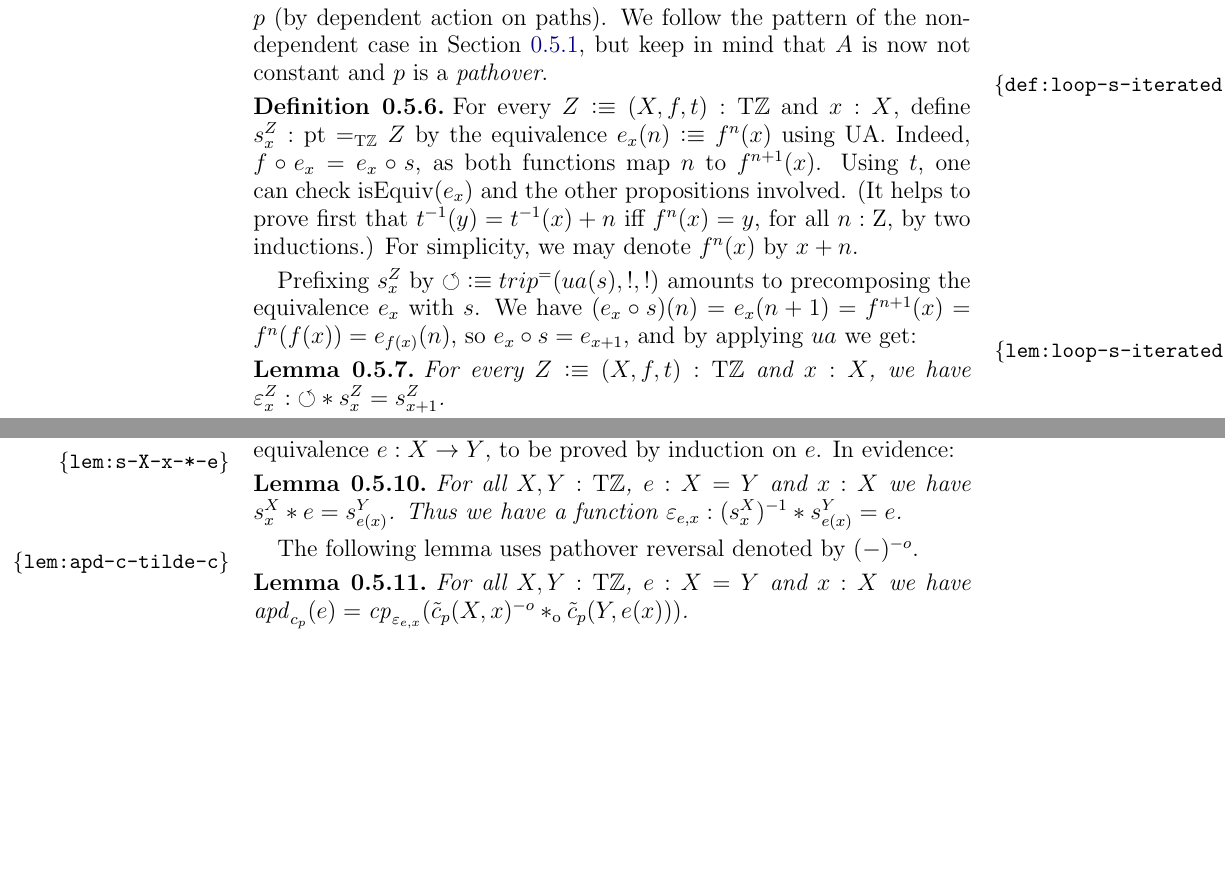
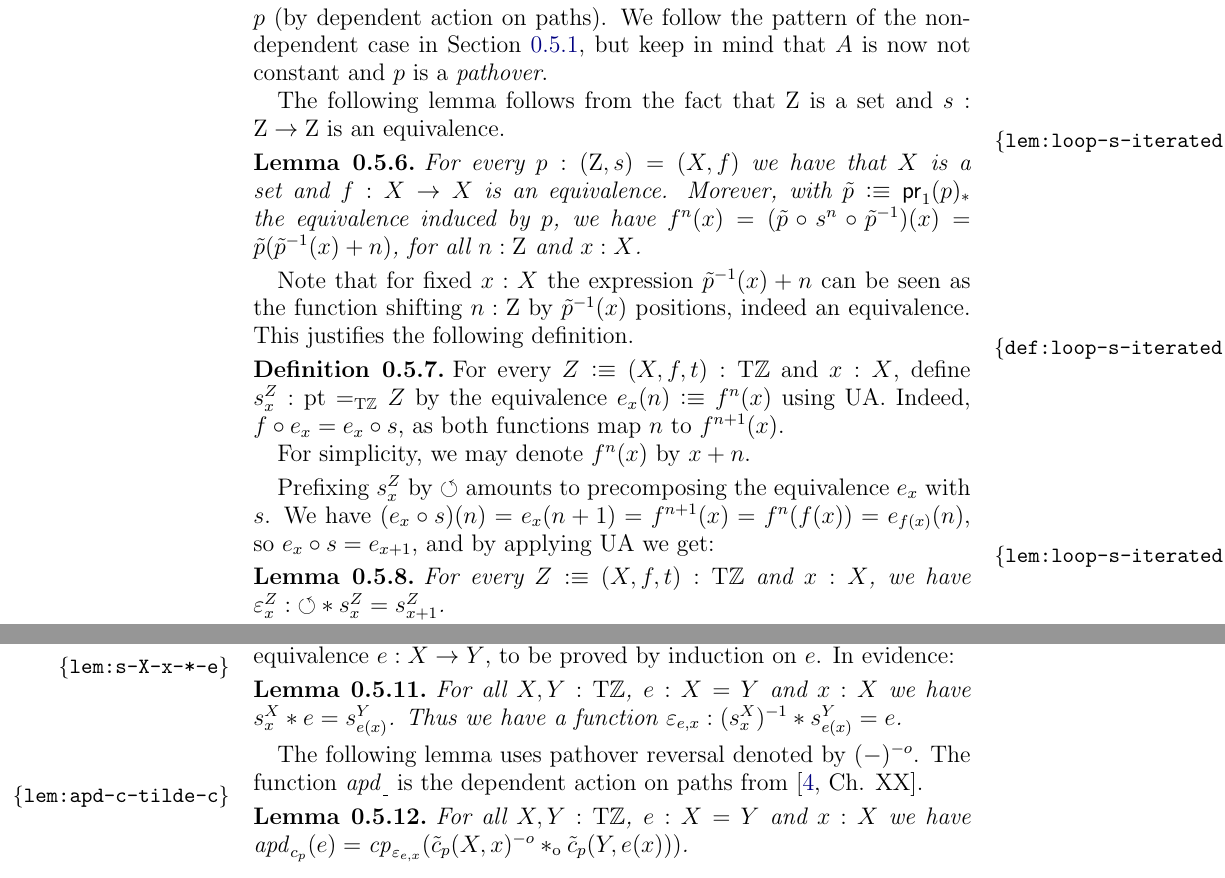
Before and after one commit to UniMath/SymmetryBook, a LaTeX paper (ZTors.tex): two parts of pages 11 and 12 of 14, joined at a grey line, cut so that both start at the same text, the shorter picture padded with empty space. Compiled offline with pdfLaTeX.

Commit message:
w.i.p. induction

```diff
--- a/ZTors.tex
+++ b/ZTors.tex
@@ -664,23 +664,33 @@ We follow the pattern of the non-dependent case
 in \cref{sec:TorZ-recursion}, but keep in mind that
 $A$ is now not constant and $p$ is a \emph{pathover}.
 
+The following lemma follows from the fact that $\zet$ is a set
+and $s: \zet\to\zet$ is an equivalence.
+\begin{lemma}\label{lem:loop-s-iterated}
+For every $p: (\zet,s)=(X,f)$ we have that $X$ is a set
+and $f: X\to X$ is an equivalence.
+Morever, with $\ptoe{p}\defeq \mathsf{pr}_1(p)_*$ the equivalence induced by $p$, we have
+$f^n(x) = (\ptoe{p}\circ s^n \circ \ptoe{p}^{-1})(x) = \ptoe{p}(\ptoe{p}^{-1}(x)+n)$,
+for all $n:\zet$ and $x:X$.
+\end{lemma}
+Note that for fixed $x:X$ the expression $\ptoe{p}^{-1}(x)+n$ can be seen as
+the function shifting $n:\zet$ by $\ptoe{p}^{-1}(x)$ positions, indeed an equivalence.
+This justifies the following definition.
+
 \begin{definition}\label{def:loop-s-iterated}
 For every $Z\defeq(X,f,t):\TorZ$ and $x:X$,
 define $s^Z_x: \pt =_\TorZ Z$ by the equivalence
 $e_x(n)\defeq f^n(x)$ using UA.
 Indeed, $f\circ e_x = e_x \circ s$, as both functions
 map $n$ to $f^{n+1}(x)$.
-Using $t$, one can check $\isEq(e_x)$
-and the other propositions involved.
-(It helps to prove first that $t^{-1}(y)=t^{-1}(x)+n$
-iff $f^n(x)=y$, for all $n:\zet$, by two inductions.)
+
 For simplicity, we may denote $f^n(x)$ by $x+n$.
 \end{definition}
 
-Prefixing $s^Z_x$ by ${\Zloop}\defeq trip^= (ua(s),!,!)$ amounts to
+Prefixing $s^Z_x$ by ${\Zloop}$ amounts to
 precomposing the equivalence $e_x$ with $s$. We have
 $(e_x\circ s)(n) = e_x(n+1) = f^{n+1}(x) = f^n(f(x)) =e_{f(x)}(n)$,
-so $e_x\circ s = e_{x+1}$, and by applying $ua$ we get:
+so $e_x\circ s = e_{x+1}$, and by applying UA we get:
 
 \begin{lemma}\label{lem:loop-s-iterated}
   For every $Z\defeq(X,f,t):\TorZ$ and $x:X$, we have
@@ -752,6 +762,7 @@ by induction on $e$. In evidence:
 \end{lemma}
 
 The following lemma uses pathover reversal denoted by $({-})^{-o}$.
+The function $\apd{\_}$ is the dependent action on paths from \cite[Ch. XX]{hottbook}.
 
 \begin{lemma}\label{lem:apd-c-tilde-c}
 For all $X,Y:\TorZ$, $e: X=Y$ and $x:X$ we have
```
Also changed, not shown: ZTors.tex (4 more changed lines).
